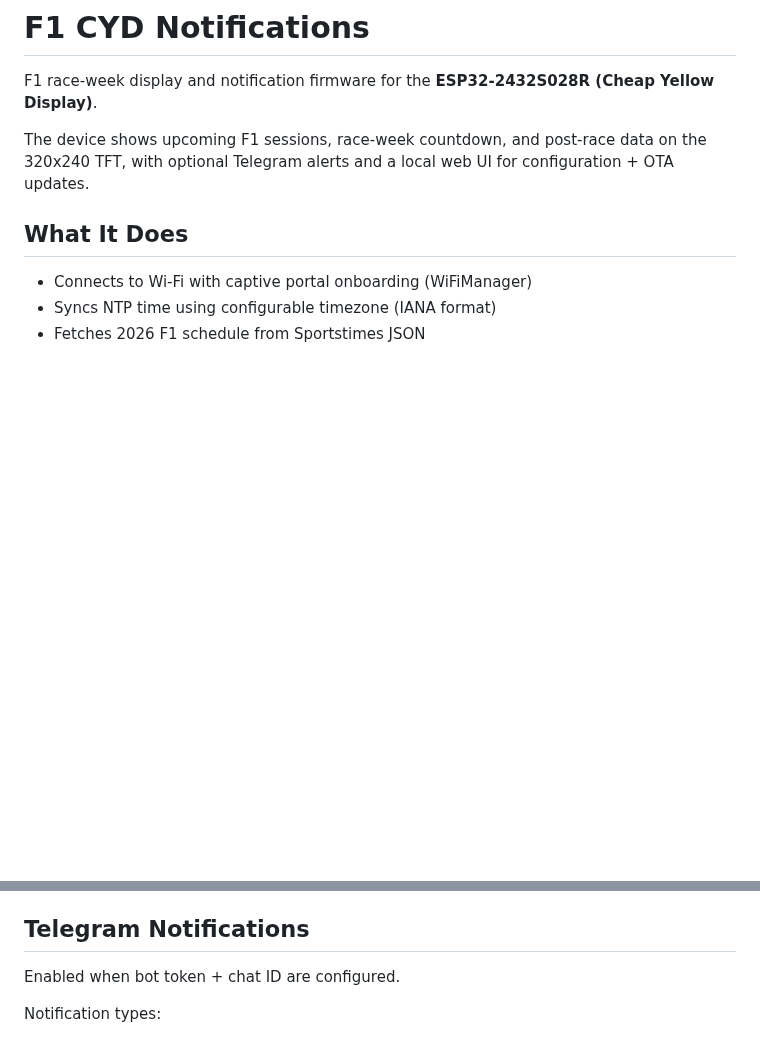
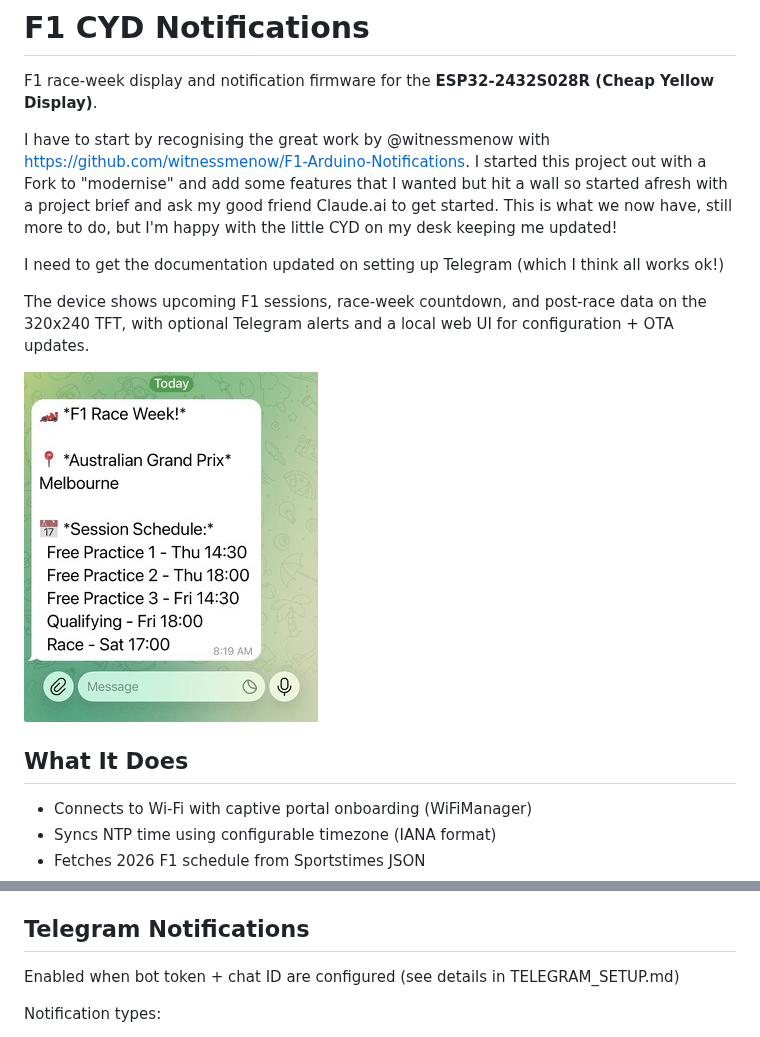
Before and after one commit to anthonyjclarke/F1_CYD_Notifications, a Markdown page: README.md, 2 parts joined by grey strips. GitHub-like rendering; pictures changed too: images/Telegram.jpg (added); blank space fills up the shorter version.

Commit message:
Documentation tweaks

```diff
--- a/README.md
+++ b/README.md
@@ -2,7 +2,13 @@
 
 F1 race-week display and notification firmware for the **ESP32-2432S028R (Cheap Yellow Display)**.
 
+I have to start by recognising the great work by @witnessmenow with https://github.com/witnessmenow/F1-Arduino-Notifications.  I started this project out with a Fork to "modernise" and add some features that I wanted but hit a wall so started afresh with a project brief and ask my good friend Claude.ai to get started.  This is what we now have, still more to do, but I'm happy with the little CYD on my desk keeping me updated!
+
+I need to get the documentation updated on setting up Telegram (which I think all works ok!)
+
 The device shows upcoming F1 sessions, race-week countdown, and post-race data on the 320x240 TFT, with optional Telegram alerts and a local web UI for configuration + OTA updates.
+
+![Telegram Message](./images/Telegram.jpg)
 
 ## What It Does
 
@@ -142,7 +148,7 @@ Touch input manually advances to the next state in the active phase.
 
 ## Telegram Notifications
 
-Enabled when bot token + chat ID are configured.
+Enabled when bot token + chat ID are configured (see details in TELEGRAM_SETUP.md)
 
 Notification types:
 
```
Also changed, not shown: TELEGRAM_SETUP.md (added, +154 -0 lines), 1 other file.
